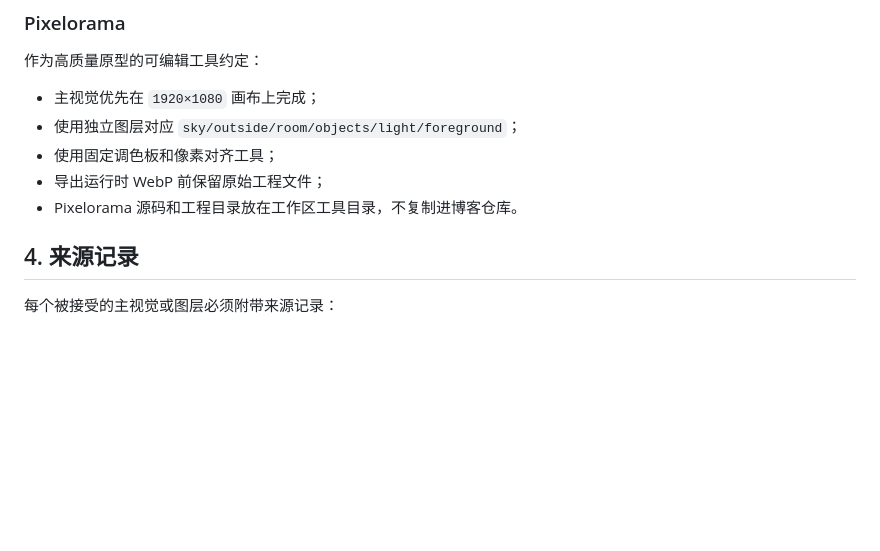
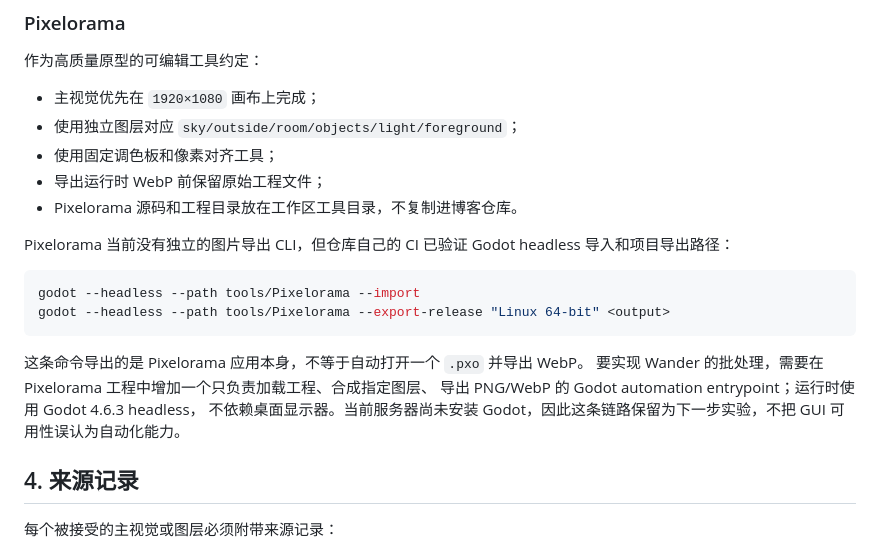
Before and after one commit to muxinmoment/muxin.space, a Markdown page: docs/wander-art-pipeline.md, the part around the change. Rendered like a GitHub page; blank space fills up the shorter version.

Commit message:
docs: record Pixelorama headless workflow

````diff
--- a/docs/wander-art-pipeline.md
+++ b/docs/wander-art-pipeline.md
@@ -99,6 +99,20 @@ public/wander/<scene>/
 - 导出运行时 WebP 前保留原始工程文件；
 - Pixelorama 源码和工程目录放在工作区工具目录，不复制进博客仓库。
 
+Pixelorama 当前没有独立的图片导出 CLI，但仓库自己的 CI 已验证 Godot headless
+导入和项目导出路径：
+
+```bash
+godot --headless --path tools/Pixelorama --import
+godot --headless --path tools/Pixelorama --export-release "Linux 64-bit" <output>
+```
+
+这条命令导出的是 Pixelorama 应用本身，不等于自动打开一个 `.pxo` 并导出 WebP。
+要实现 Wander 的批处理，需要在 Pixelorama 工程中增加一个只负责加载工程、合成指定图层、
+导出 PNG/WebP 的 Godot automation entrypoint；运行时使用 Godot 4.6.3 headless，
+不依赖桌面显示器。当前服务器尚未安装 Godot，因此这条链路保留为下一步实验，不把 GUI
+可用性误认为自动化能力。
+
 ## 4. 来源记录
 
 每个被接受的主视觉或图层必须附带来源记录：
````
